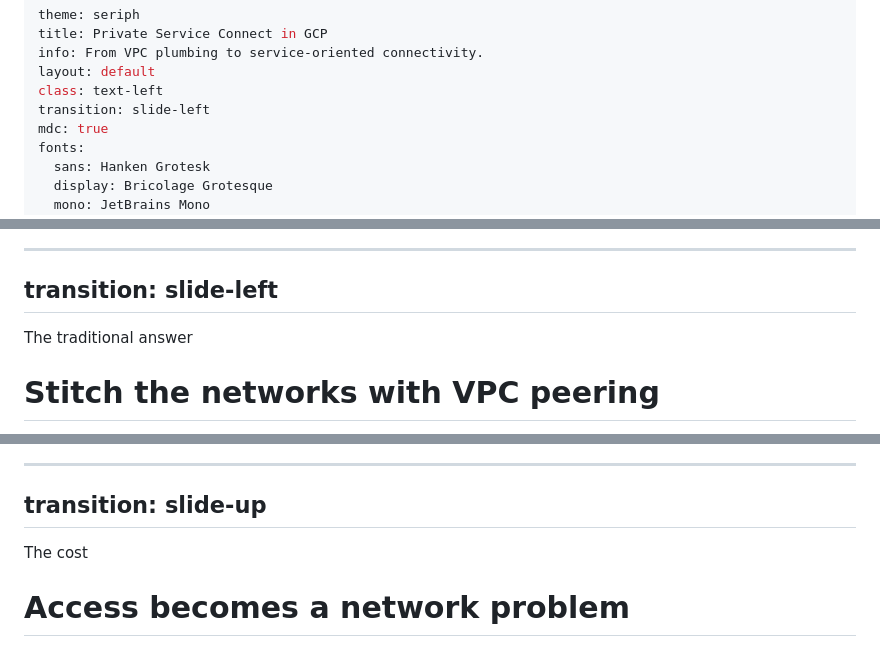
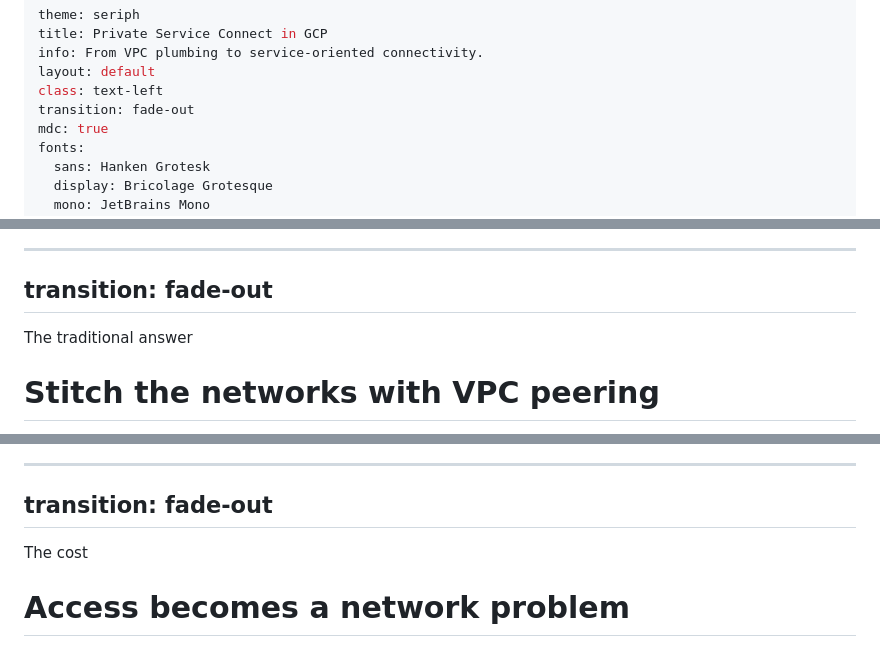
Before and after one commit to caulagi/psc-lab, a Markdown page: slides.md, 3 parts joined by grey strips. GitHub-like rendering.

Commit message:
Use same transition for all slides

```diff
--- a/slides.md
+++ b/slides.md
@@ -4,7 +4,7 @@ title: Private Service Connect in GCP
 info: From VPC plumbing to service-oriented connectivity.
 layout: default
 class: text-left
-transition: slide-left
+transition: fade-out
 mdc: true
 fonts:
   sans: Hanken Grotesk
@@ -74,7 +74,7 @@ transition: fade-out
 <p class="text-center text-xl mt-8 dim">Each needs a <strong>private path</strong> — without peering whole networks.</p>
 
 ---
-transition: slide-left
+transition: fade-out
 ---
 
 <div class="kicker kicker--pain">The traditional answer</div>
@@ -111,7 +111,7 @@ transition: slide-left
 <p class="text-center dim mt-7">Coupling <strong>networks</strong> — not consuming a <em>service</em>.</p>
 
 ---
-transition: slide-up
+transition: fade-out
 ---
 
 <div class="h-full flex flex-col">
```
Also changed, not shown: other parts of slides.md (+7 -6 lines).
